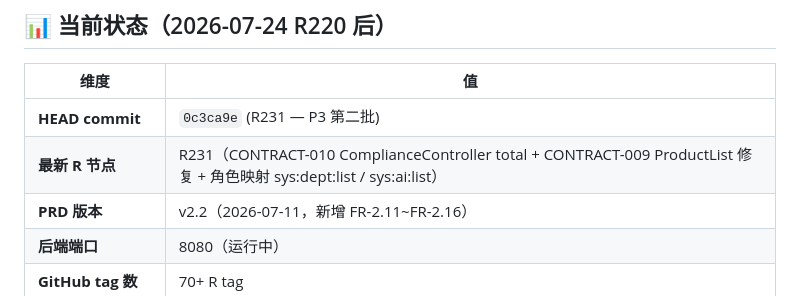
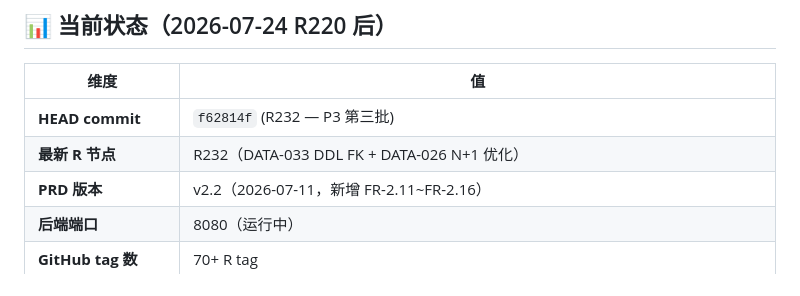
Before and after one commit to zhutao198/MED_RMS_PMS, a Markdown page: CONTEXT.md, the part around the change. Drawn GitHub-style.

Commit message:
R232.4: 同步 CONTEXT

```diff
--- a/CONTEXT.md
+++ b/CONTEXT.md
@@ -20,8 +20,8 @@ curl -s -o /dev/null -w "HTTP %{http_code}\n" -X POST http://localhost:8080/api/
 
 | 维度 | 值 |
 |------|-----|
-| **HEAD commit** | `0c3ca9e` (R231 — P3 第二批) |
-| **最新 R 节点** | R231（CONTRACT-010 ComplianceController total + CONTRACT-009 ProductList 修复 + 角色映射 sys:dept:list / sys:ai:list）|
+| **HEAD commit** | `f62814f` (R232 — P3 第三批) |
+| **最新 R 节点** | R232（DATA-033 DDL FK + DATA-026 N+1 优化）|
 | **PRD 版本** | v2.2（2026-07-11，新增 FR-2.11~FR-2.16） |
 | **后端端口** | 8080（运行中） |
 | **GitHub tag 数** | 70+ R tag |
```
